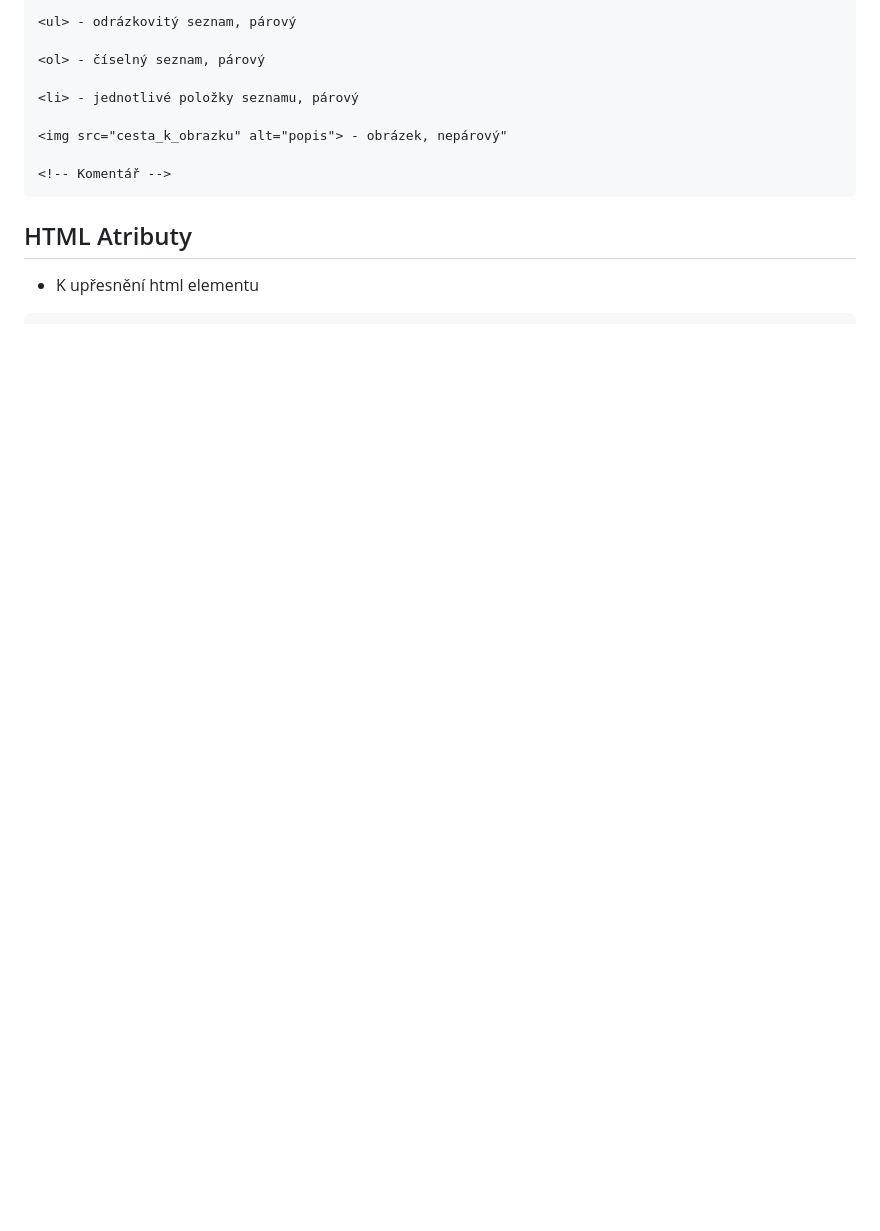
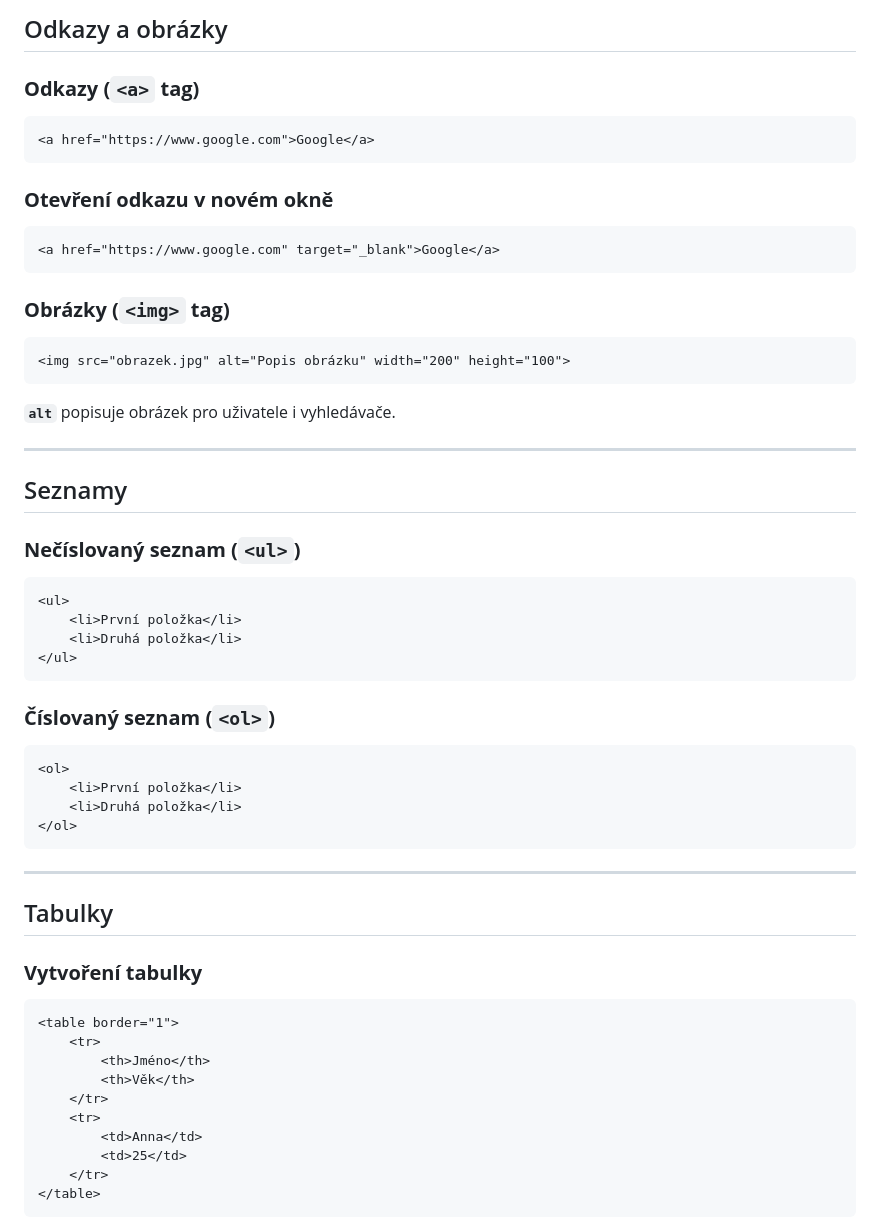
Before and after one commit to HelenSparrow05/PRG_1E_2024, a Markdown page: README.md, the part around the change printed below. Drawn GitHub-style; blank space fills up the shorter version.

````diff
--- a/README.md
+++ b/README.md
@@ -203,13 +243,58 @@
 
-<ul> - odrázkovitý seznam, párový
+## Odkazy a obrázky
 
-<ol> - číselný seznam, párový
+### **Odkazy (`<a>` tag)**
+```html
+<a href="https://www.google.com">Google</a>
+```
 
-<li> - jednotlivé položky seznamu, párový
+### **Otevření odkazu v novém okně**
+```html
+<a href="https://www.google.com" target="_blank">Google</a>
+```
 
-<img src="cesta_k_obrazku" alt="popis"> - obrázek, nepárový"
+### **Obrázky (`<img>` tag)**
+```html
+<img src="obrazek.jpg" alt="Popis obrázku" width="200" height="100">
+```
 
-<!-- Komentář -->
+**`alt`** popisuje obrázek pro uživatele i vyhledávače.
+
+---
+
+## Seznamy
+
+### **Nečíslovaný seznam (`<ul>`)**
+```html
+<ul>
+    <li>První položka</li>
+    <li>Druhá položka</li>
+</ul>
 ```
-## HTML Atributy
- * K upřesnění html elementu
+
+### **Číslovaný seznam (`<ol>`)**
+```html
+<ol>
+    <li>První položka</li>
+    <li>Druhá položka</li>
+</ol>
+```
+
+---
+
+## Tabulky
+
+### **Vytvoření tabulky**
+```html
+<table border="1">
+    <tr>
+        <th>Jméno</th>
+        <th>Věk</th>
+    </tr>
+    <tr>
+        <td>Anna</td>
+        <td>25</td>
+    </tr>
+</table>
+```
+
````
Also changed, not shown: other parts of README.md (+96 -15 lines).
